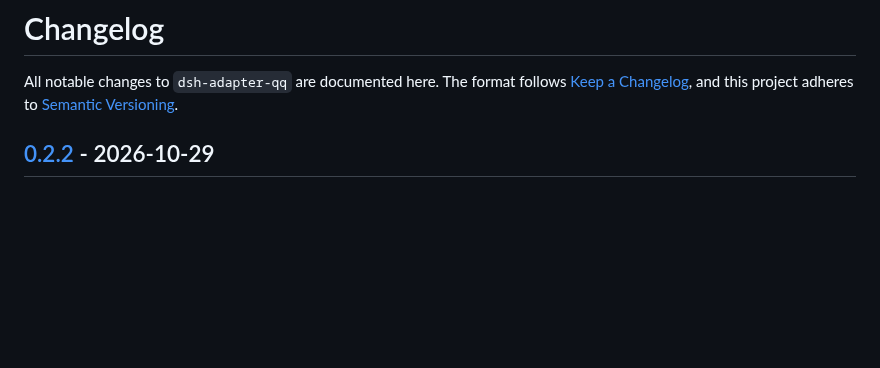
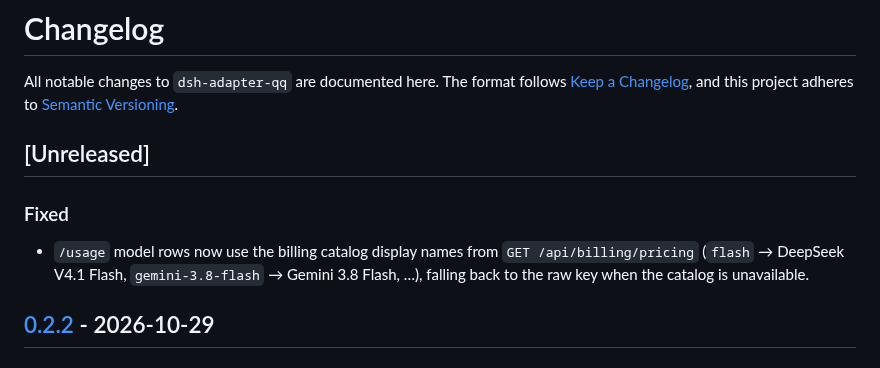
Before and after one commit to jixishi/dsh-adapter-qq, a Markdown page: CHANGELOG.md, the part around the change. Drawn GitHub-style; blank space fills up the shorter version.

```diff
--- a/CHANGELOG.md
+++ b/CHANGELOG.md
@@ -3,6 +3,15 @@
 All notable changes to `dsh-adapter-qq` are documented here.
 The format follows [Keep a Changelog](https://keepachangelog.com/en/1.1.0/),
 and this project adheres to [Semantic Versioning](https://semver.org/).
+
+## [Unreleased]
+
+### Fixed
+
+- `/usage` model rows now use the billing catalog display names from
+  `GET /api/billing/pricing` (`flash` → DeepSeek V4.1 Flash, `gemini-3.8-flash`
+  → Gemini 3.8 Flash, …), falling back to the raw key when the catalog is
+  unavailable.
 
 ## [0.2.2] - 2026-10-29
 
```
Also changed, not shown: README.md (+4 -4 lines), docs/images/usage-billing.png, 3 other files.
